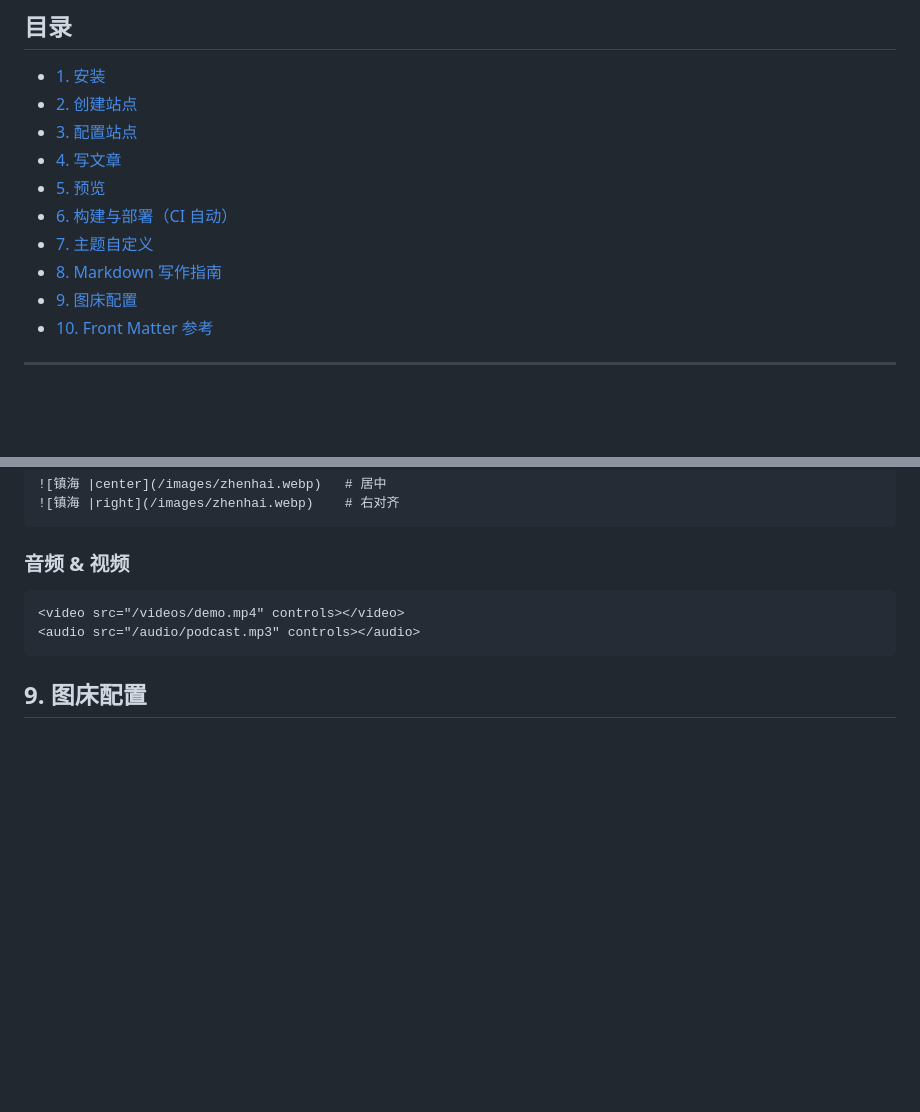
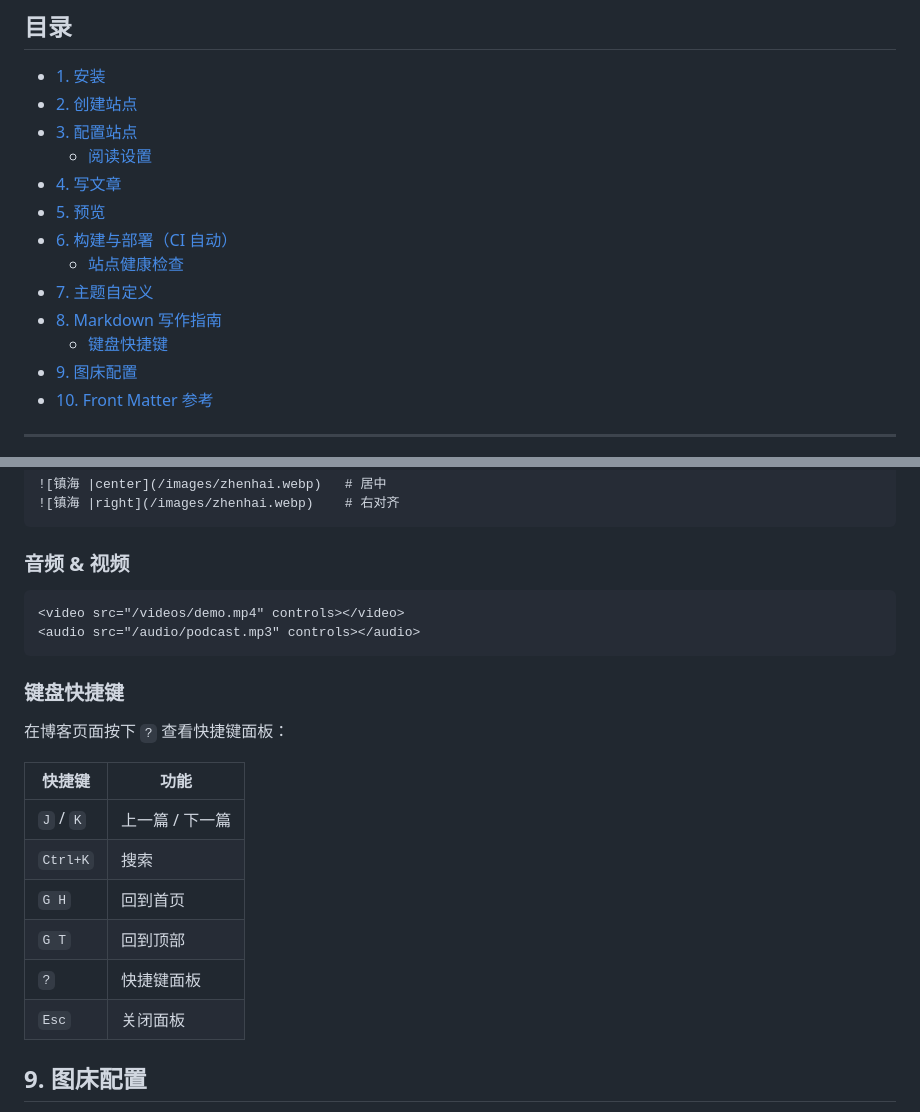
Before and after one commit to KurongTohsaka/Chenhai-hugo, a Markdown page: docs/tutorial.md, 2 parts joined by grey strips. Drawn GitHub-style; blank space fills up the shorter version.

````diff
--- a/docs/tutorial.md
+++ b/docs/tutorial.md
@@ -7,11 +7,14 @@
 - [1. 安装](#1-安装)
 - [2. 创建站点](#2-创建站点)
 - [3. 配置站点](#3-配置站点)
+  - [阅读设置](#阅读设置)
 - [4. 写文章](#4-写文章)
 - [5. 预览](#5-预览)
 - [6. 构建与部署（CI 自动）](#6-构建与部署)
+  - [站点健康检查](#站点健康检查)
 - [7. 主题自定义](#7-主题自定义)
 - [8. Markdown 写作指南](#8-markdown-写作指南)
+  - [键盘快捷键](#键盘快捷键)
 - [9. 图床配置](#9-图床配置)
 - [10. Front Matter 参考](#10-front-matter-参考)
 
@@ -436,6 +482,19 @@ Hugo[^1] 是一个流行的静态博客生成器。
 <audio src="/audio/podcast.mp3" controls></audio>
 ```
 
+### 键盘快捷键
+
+在博客页面按下 `?` 查看快捷键面板：
+
+| 快捷键 | 功能 |
+|--------|------|
+| `J` / `K` | 上一篇 / 下一篇 |
+| `Ctrl+K` | 搜索 |
+| `G H` | 回到首页 |
+| `G T` | 回到顶部 |
+| `?` | 快捷键面板 |
+| `Esc` | 关闭面板 |
+
 ## 9. 图床配置
 
 支持 GitHub 仓库作为图片托管。在 `config.yaml` 中配置：
````
Also changed, not shown: other parts of docs/tutorial.md (+45 -0 lines), docs/planning.md (+23 -24 lines).
